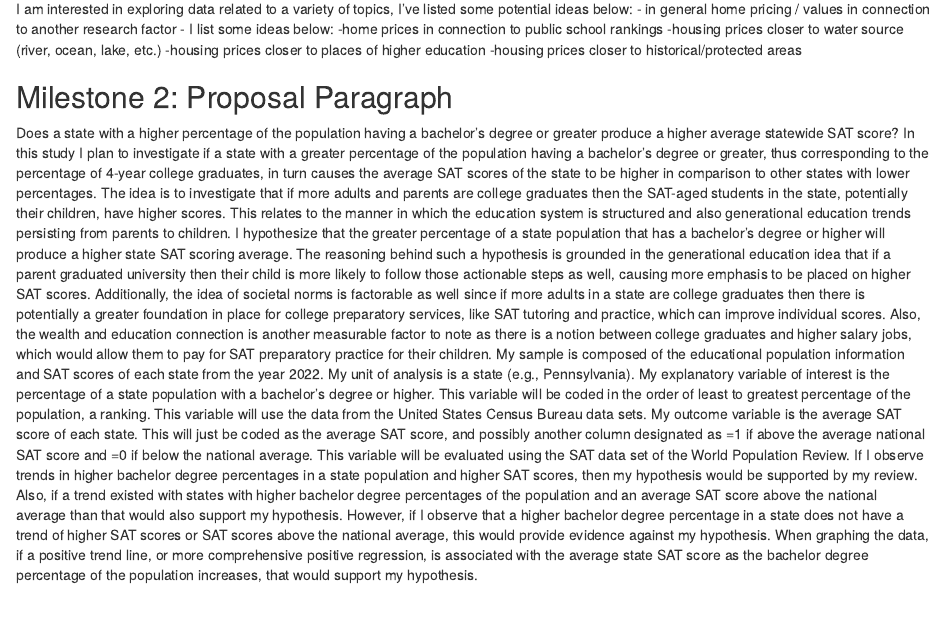
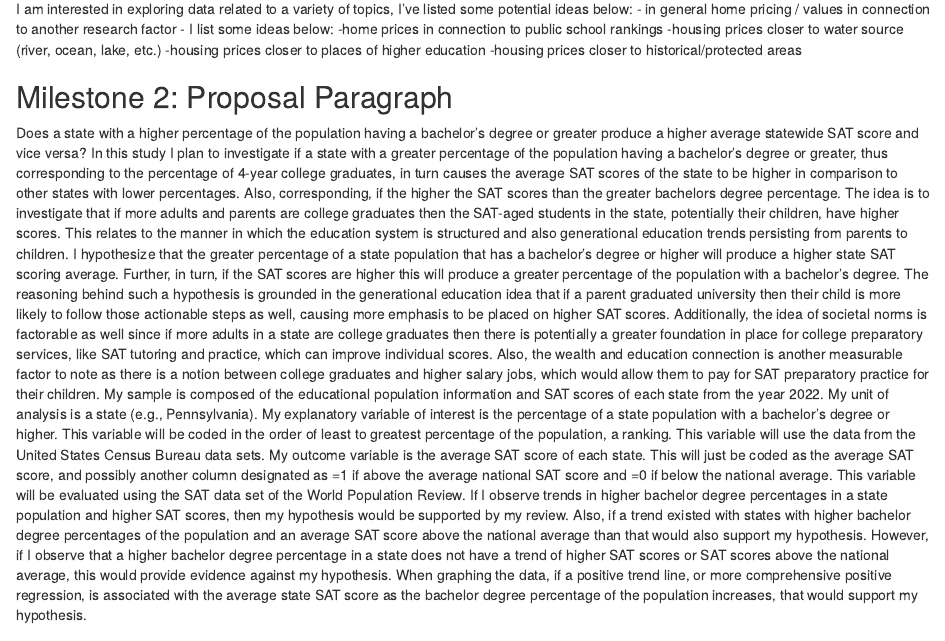
Before and after one commit to charlottehodgson/gov50-final-project, an R Markdown document (index.Rmd): the page in a window 1100 px wide, from 160 px down. Rendered offline with R 4.5, knitr and Pandoc, with nearby package versions; drawn as R Markdown's standard HTML page in place of the format the file asks for.

Commit message:
finalized

```diff
--- a/index.Rmd
+++ b/index.Rmd
@@ -21,7 +21,7 @@ I am interested in exploring data related to a variety of topics, I've listed so
 
 ## Milestone 2: Proposal Paragraph
 
-Does a state with a higher percentage of the population having a bachelor’s degree or greater produce a higher average statewide SAT score? In this study I plan to investigate if a state with a greater percentage of the population having a bachelor's degree or greater, thus corresponding to the percentage of 4-year college graduates, in turn causes the average SAT scores of the state to be higher in comparison to other states with lower percentages. The idea is to investigate that if more adults and parents are college graduates then the SAT-aged students in the state, potentially their children, have higher scores. This relates to the manner in which the education system is structured and also generational education trends persisting from parents to children. I hypothesize that the greater percentage of a state population that has a bachelor's degree or higher will produce a higher state SAT scoring average. The reasoning behind such a hypothesis is grounded in the generational education idea that if a parent graduated university then their child is more likely to follow those actionable steps as well, causing more emphasis to be placed on higher SAT scores. Additionally, the idea of societal norms is factorable as well since if more adults in a state are college graduates then there is potentially a greater foundation in place for college preparatory services, like SAT tutoring and practice, which can improve individual scores. Also, the wealth and education connection is another measurable factor to note as there is a notion between college graduates and higher salary jobs, which would allow them to pay for SAT preparatory practice for their children. My sample is composed of the educational population information and SAT scores of each state from the year 2022. My unit of analysis is a state (e.g., Pennsylvania). My explanatory variable of interest is the percentage of a state population with a bachelor's degree or higher. This variable will be coded in the order of least to greatest percentage of the population, a ranking. This variable will use the data from the United States Census Bureau data sets. My outcome variable is the average SAT score of each state. This will just be coded as the average SAT score, and possibly another column designated as =1 if above the average national SAT score and =0 if below the national average. This variable will be evaluated using the SAT data set of the World Population Review. If I observe trends in higher bachelor degree percentages in a state population and higher SAT scores, then my hypothesis would be supported by my review. Also, if a trend existed with states with higher bachelor degree percentages of the population and an average SAT score above the national average than that would also support my hypothesis. However, if I observe that a higher bachelor degree percentage in a state does not have a trend of higher SAT scores or SAT scores above the national average, this would provide evidence against my hypothesis. When graphing the data, if a positive trend line, or more comprehensive positive regression, is associated with the average state SAT score as the bachelor degree percentage of the population increases, that would support my hypothesis.
+Does a state with a higher percentage of the population having a bachelor’s degree or greater produce a higher average statewide SAT score and vice versa? In this study I plan to investigate if a state with a greater percentage of the population having a bachelor's degree or greater, thus corresponding to the percentage of 4-year college graduates, in turn causes the average SAT scores of the state to be higher in comparison to other states with lower percentages. Also, corresponding, if the higher the SAT scores than the greater bachelors degree percentage. The idea is to investigate that if more adults and parents are college graduates then the SAT-aged students in the state, potentially their children, have higher scores. This relates to the manner in which the education system is structured and also generational education trends persisting from parents to children. I hypothesize that the greater percentage of a state population that has a bachelor's degree or higher will produce a higher state SAT scoring average. Further, in turn, if the SAT scores are higher this will produce a greater percentage of the population with a bachelor's degree. The reasoning behind such a hypothesis is grounded in the generational education idea that if a parent graduated university then their child is more likely to follow those actionable steps as well, causing more emphasis to be placed on higher SAT scores. Additionally, the idea of societal norms is factorable as well since if more adults in a state are college graduates then there is potentially a greater foundation in place for college preparatory services, like SAT tutoring and practice, which can improve individual scores. Also, the wealth and education connection is another measurable factor to note as there is a notion between college graduates and higher salary jobs, which would allow them to pay for SAT preparatory practice for their children. My sample is composed of the educational population information and SAT scores of each state from the year 2022. My unit of analysis is a state (e.g., Pennsylvania). My explanatory variable of interest is the percentage of a state population with a bachelor's degree or higher. This variable will be coded in the order of least to greatest percentage of the population, a ranking. This variable will use the data from the United States Census Bureau data sets. My outcome variable is the average SAT score of each state. This will just be coded as the average SAT score, and possibly another column designated as =1 if above the average national SAT score and =0 if below the national average. This variable will be evaluated using the SAT data set of the World Population Review. If I observe trends in higher bachelor degree percentages in a state population and higher SAT scores, then my hypothesis would be supported by my review. Also, if a trend existed with states with higher bachelor degree percentages of the population and an average SAT score above the national average than that would also support my hypothesis. However, if I observe that a higher bachelor degree percentage in a state does not have a trend of higher SAT scores or SAT scores above the national average, this would provide evidence against my hypothesis. When graphing the data, if a positive trend line, or more comprehensive positive regression, is associated with the average state SAT score as the bachelor degree percentage of the population increases, that would support my hypothesis.
 
 ## Milestone 3: Data Visualization
 
```
Also changed, not shown: index.html, index.Rmd (2 more changed lines).
